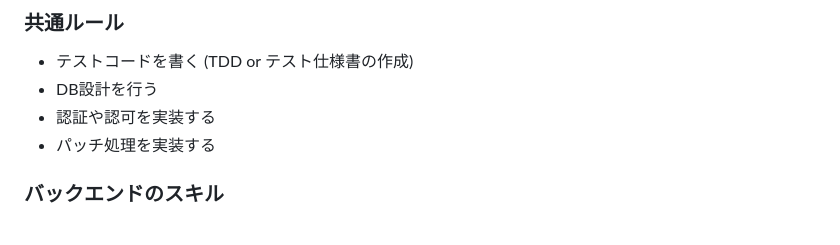
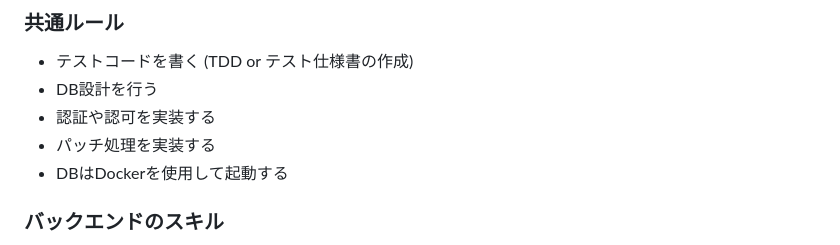
Before and after one commit to t-hirata00/code_kata_for_skill_up, a Markdown page: node.js/node.md, the part around the change. GitHub-like rendering.

```diff
--- a/node.js/node.md
+++ b/node.js/node.md
@@ -17,6 +17,7 @@
 - DB設計を行う
 - 認証や認可を実装する
 - パッチ処理を実装する
+- DBはDockerを使用して起動する
 
 ### バックエンドのスキル
 - DB設計
```
